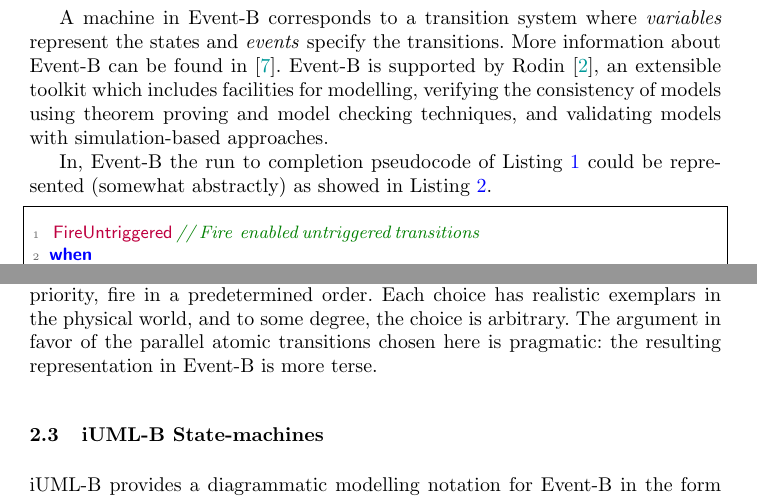
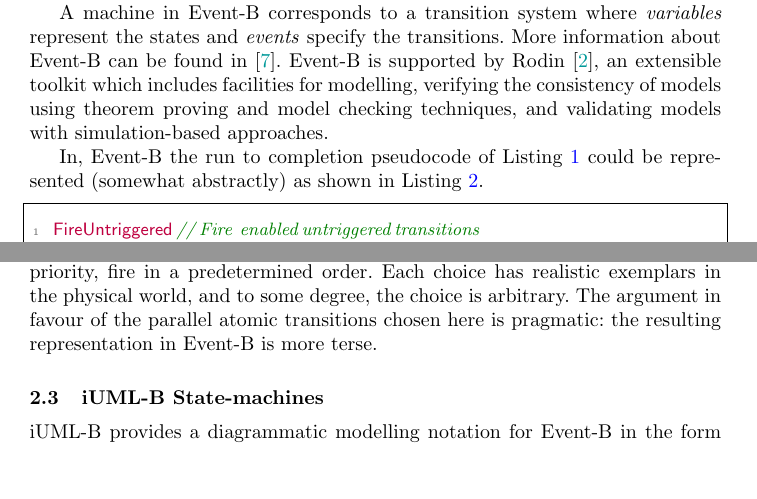
Before and after one commit to kmorris3/rodin_scxml_plugin, a LaTeX thesis (manuscripts/ICTAC2018/SCXMLREF.tex, which reads manuscripts/ICTAC2018/sections/background_eventb.tex): two parts of pages 5 and 6 of 18 before the commit and two parts of pages 5 and 6 of 19 after it, joined at a grey line, cut so that both start at the same text, the shorter picture padded with empty space. Compiled offline with pdfLaTeX.

Commit message:
spell checking for proper (new) english - part 1

```diff
--- a/manuscripts/ICTAC2018/SCXMLREF.tex
+++ b/manuscripts/ICTAC2018/SCXMLREF.tex
@@ -4,8 +4,8 @@
 %\setcounter{tocdepth}{3}
 
 % Package for change tracking
-\usepackage[disabled]{chgtrk}
-%\usepackage{chgtrk}
+%\usepackage[disabled]{chgtrk}
+\usepackage{chgtrk}
 \newCTcontributor{Karla}
 \newCTcontributor{Colin}
 \newCTcontributor{Rob}
--- a/manuscripts/ICTAC2018/sections/background_eventb.tex
+++ b/manuscripts/ICTAC2018/sections/background_eventb.tex
@@ -33,7 +33,7 @@ facilities for modelling, verifying the consistency of models
 using theorem proving and model checking techniques, and validating
 models with simulation-based approaches.
 
-In, \EventB the run to completion pseudocode of Listing~\ref{lst:scxml-r2c} could be represented (somewhat abstractly) as showed in Listing~\ref{lst:eventb-r2c}.
+In, \EventB the run to completion pseudocode of Listing~\ref{lst:scxml-r2c} could be represented (somewhat abstractly) as shown in Listing~\ref{lst:eventb-r2c}.
 \begin{lstlisting}[caption={Run to completion pseudocode in \EventB},label={lst:eventb-r2c}, language=Event-B, escapechar=|, frame=single]
  FireUntriggered // Fire  enabled untriggered transitions
 when
@@ -81,7 +81,7 @@ further semantic choice.  Transitions associated with |FireUntriggered|,
 just as well fire separately in a non-deterministic order, or by use
 of a per-transition priority, fire in a predetermined order.  Each
 choice has realistic exemplars in the physical world, and to some
-degree, the choice is arbitrary.  The argument in favor of the
+degree, the choice is arbitrary.  The argument in favour of the
 parallel atomic transitions chosen here is pragmatic: the resulting
 representation in \EventB is more terse.
 
```
Also changed, not shown: manuscripts/ICTAC2018/sections/background_scxml.tex (+1 -1 lines), manuscripts/ICTAC2018/sections/background_eventb.tex (2 more changed lines).
